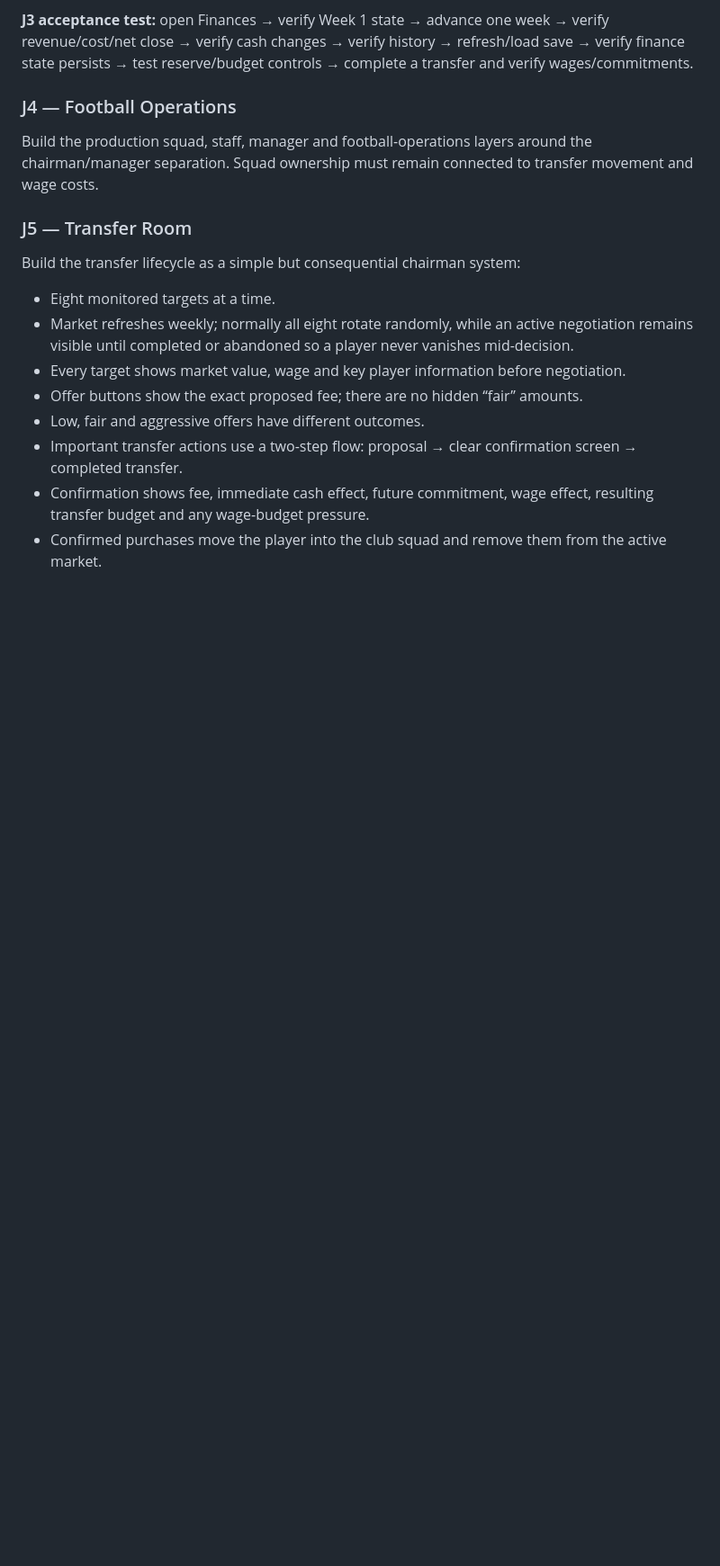
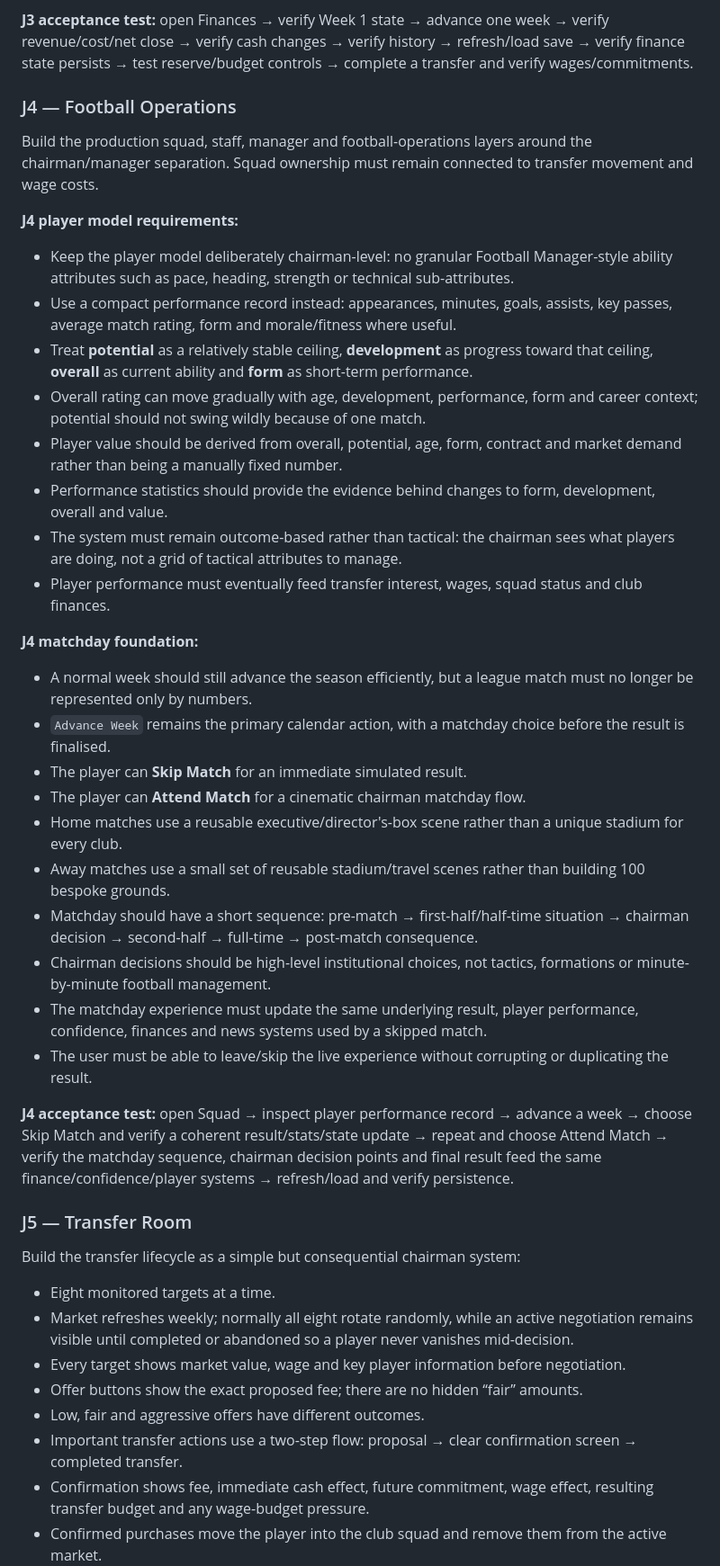
Before and after one commit to bradyt88/TheChairman, a Markdown page: docs/ROADMAP.md, the part around one of its changes. Shown at 90% size. Drawn GitHub-style; blank space fills up the shorter version.

Commit message:
Expand football operations and matchday roadmap

```diff
--- a/docs/ROADMAP.md
+++ b/docs/ROADMAP.md
@@ -56,6 +56,30 @@ Replace placeholder financial controls with the real financial model: revenue, o
 ### J4 — Football Operations
 Build the production squad, staff, manager and football-operations layers around the chairman/manager separation. Squad ownership must remain connected to transfer movement and wage costs.
 
+**J4 player model requirements:**
+- Keep the player model deliberately chairman-level: no granular Football Manager-style ability attributes such as pace, heading, strength or technical sub-attributes.
+- Use a compact performance record instead: appearances, minutes, goals, assists, key passes, average match rating, form and morale/fitness where useful.
+- Treat **potential** as a relatively stable ceiling, **development** as progress toward that ceiling, **overall** as current ability and **form** as short-term performance.
+- Overall rating can move gradually with age, development, performance, form and career context; potential should not swing wildly because of one match.
+- Player value should be derived from overall, potential, age, form, contract and market demand rather than being a manually fixed number.
+- Performance statistics should provide the evidence behind changes to form, development, overall and value.
+- The system must remain outcome-based rather than tactical: the chairman sees what players are doing, not a grid of tactical attributes to manage.
+- Player performance must eventually feed transfer interest, wages, squad status and club finances.
+
+**J4 matchday foundation:**
+- A normal week should still advance the season efficiently, but a league match must no longer be represented only by numbers.
+- `Advance Week` remains the primary calendar action, with a matchday choice before the result is finalised.
+- The player can **Skip Match** for an immediate simulated result.
+- The player can **Attend Match** for a cinematic chairman matchday flow.
+- Home matches use a reusable executive/director's-box scene rather than a unique stadium for every club.
+- Away matches use a small set of reusable stadium/travel scenes rather than building 100 bespoke grounds.
+- Matchday should have a short sequence: pre-match → first-half/half-time situation → chairman decision → second-half → full-time → post-match consequence.
+- Chairman decisions should be high-level institutional choices, not tactics, formations or minute-by-minute football management.
+- The matchday experience must update the same underlying result, player performance, confidence, finances and news systems used by a skipped match.
+- The user must be able to leave/skip the live experience without corrupting or duplicating the result.
+
+**J4 acceptance test:** open Squad → inspect player performance record → advance a week → choose Skip Match and verify a coherent result/stats/state update → repeat and choose Attend Match → verify the matchday sequence, chairman decision points and final result feed the same finance/confidence/player systems → refresh/load and verify persistence.
+
 ### J5 — Transfer Room
 Build the transfer lifecycle as a simple but consequential chairman system:
 - Eight monitored targets at a time.
```
Also changed, not shown: other parts of docs/ROADMAP.md (+3 -1 lines).
